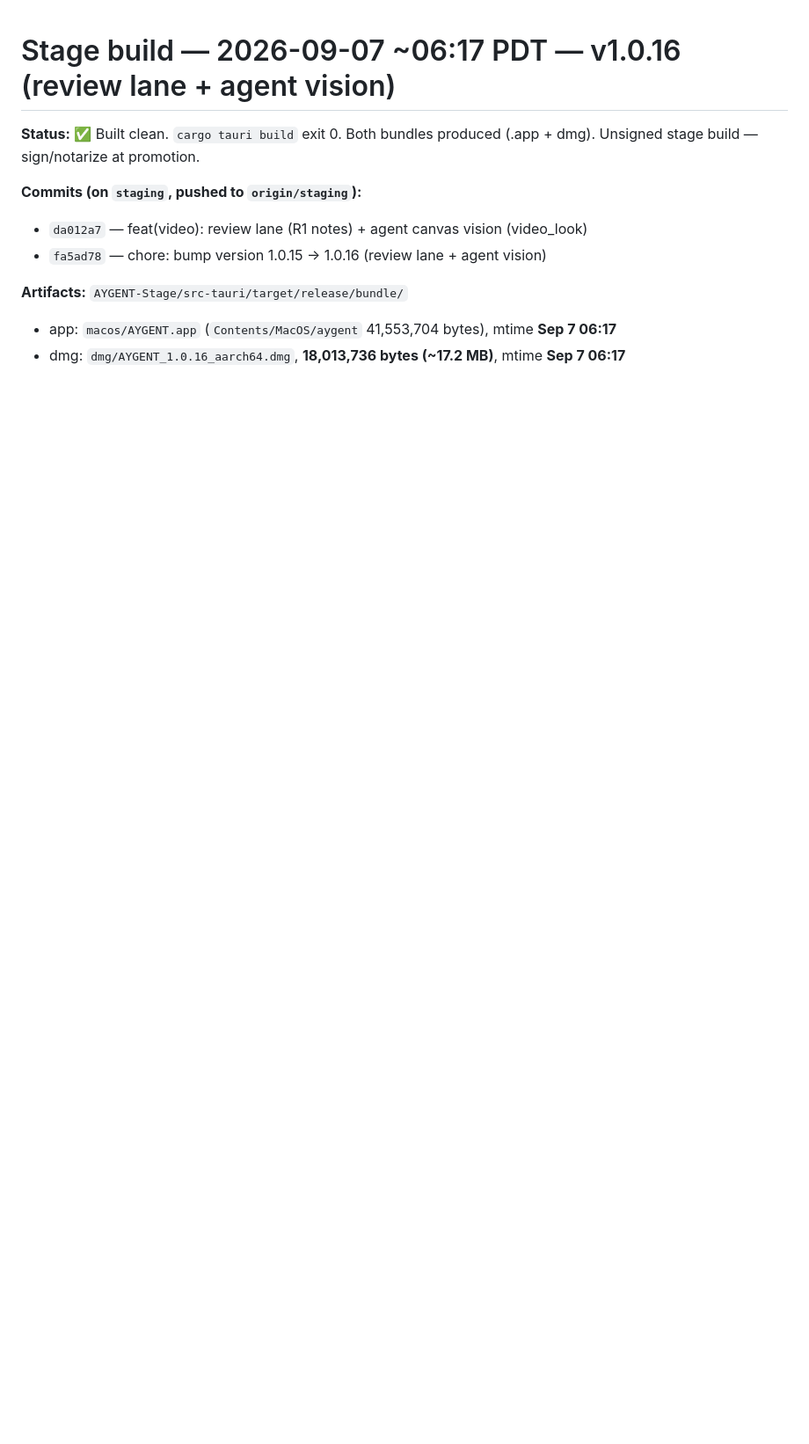
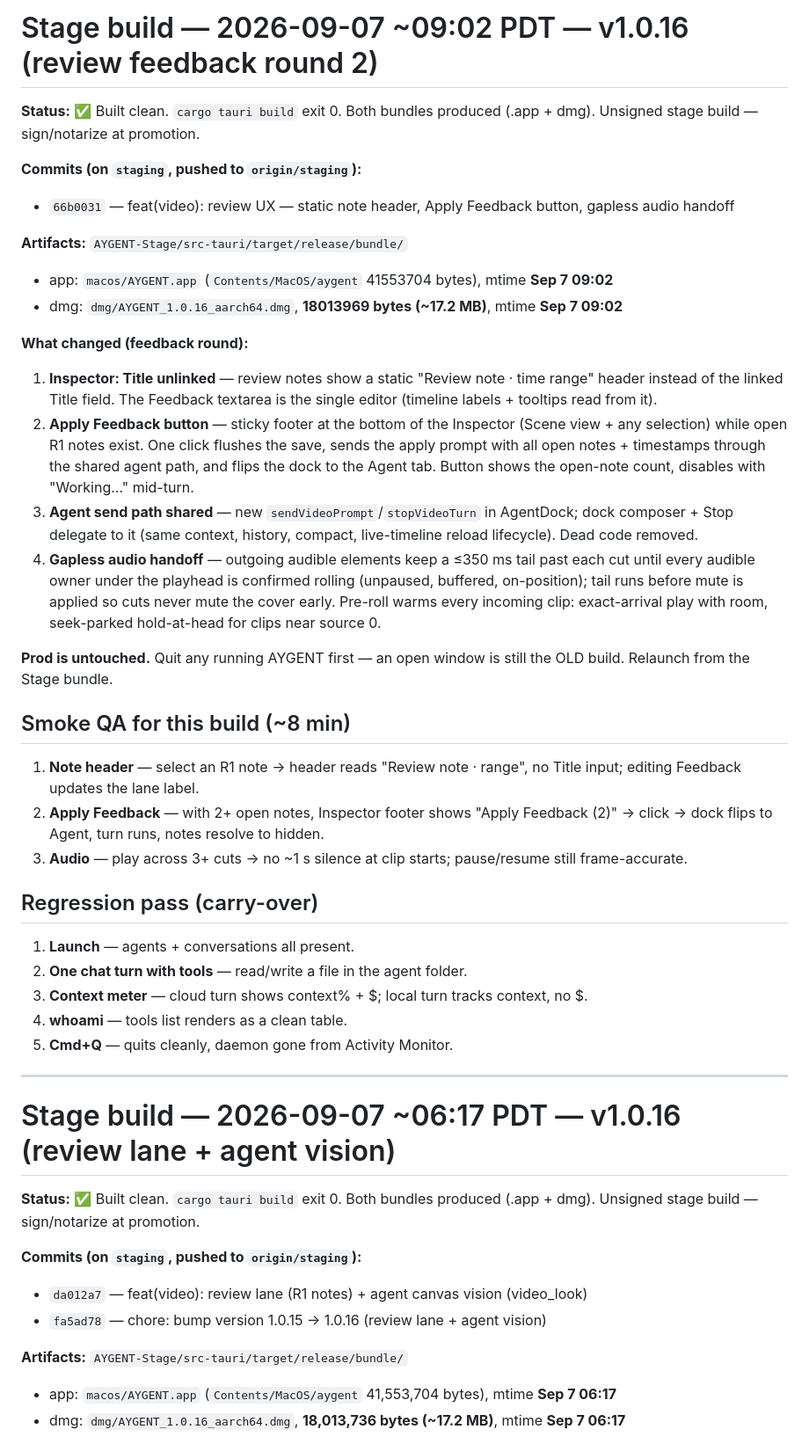
Before and after one commit to masonleetompkins/aygent-core, a Markdown page: STAGE-BUILD-NOTES.md, the part around the change. Shown at 88% size. Drawn GitHub-style; blank space fills up the shorter version.

Commit message:
docs: stage notes - v1.0.16 rebuild (review feedback round 2)

```diff
--- a/STAGE-BUILD-NOTES.md
+++ b/STAGE-BUILD-NOTES.md
@@ -1,3 +1,36 @@
+# Stage build — 2026-09-07 ~09:02 PDT — v1.0.16 (review feedback round 2)
+
+**Status:** ✅ Built clean. `cargo tauri build` exit 0. Both bundles produced (.app + dmg). Unsigned stage build — sign/notarize at promotion.
+
+**Commits (on `staging`, pushed to `origin/staging`):**
+- `66b0031` — feat(video): review UX — static note header, Apply Feedback button, gapless audio handoff
+
+**Artifacts:** `AYGENT-Stage/src-tauri/target/release/bundle/`
+- app: `macos/AYGENT.app` (`Contents/MacOS/aygent` 41553704 bytes), mtime **Sep 7 09:02**
+- dmg: `dmg/AYGENT_1.0.16_aarch64.dmg`, **18013969 bytes (~17.2 MB)**, mtime **Sep 7 09:02**
+
+**What changed (feedback round):**
+1. **Inspector: Title unlinked** — review notes show a static "Review note · time range" header instead of the linked Title field. The Feedback textarea is the single editor (timeline labels + tooltips read from it).
+2. **Apply Feedback button** — sticky footer at the bottom of the Inspector (Scene view + any selection) while open R1 notes exist. One click flushes the save, sends the apply prompt with all open notes + timestamps through the shared agent path, and flips the dock to the Agent tab. Button shows the open-note count, disables with "Working…" mid-turn.
+3. **Agent send path shared** — new `sendVideoPrompt`/`stopVideoTurn` in AgentDock; dock composer + Stop delegate to it (same context, history, compact, live-timeline reload lifecycle). Dead code removed.
+4. **Gapless audio handoff** — outgoing audible elements keep a ≤350 ms tail past each cut until every audible owner under the playhead is confirmed rolling (unpaused, buffered, on-position); tail runs before mute is applied so cuts never mute the cover early. Pre-roll warms every incoming clip: exact-arrival play with room, seek-parked hold-at-head for clips near source 0.
+
+**Prod is untouched.** Quit any running AYGENT first — an open window is still the OLD build. Relaunch from the Stage bundle.
+
+## Smoke QA for this build (~8 min)
+1. **Note header** — select an R1 note → header reads "Review note · range", no Title input; editing Feedback updates the lane label.
+2. **Apply Feedback** — with 2+ open notes, Inspector footer shows "Apply Feedback (2)" → click → dock flips to Agent, turn runs, notes resolve to hidden.
+3. **Audio** — play across 3+ cuts → no ~1 s silence at clip starts; pause/resume still frame-accurate.
+
+## Regression pass (carry-over)
+1. **Launch** — agents + conversations all present.
+2. **One chat turn with tools** — read/write a file in the agent folder.
+3. **Context meter** — cloud turn shows context% + $; local turn tracks context, no $.
+4. **whoami** — tools list renders as a clean table.
+5. **Cmd+Q** — quits cleanly, daemon gone from Activity Monitor.
+
+---
+
 # Stage build — 2026-09-07 ~06:17 PDT — v1.0.16 (review lane + agent vision)
 
 **Status:** ✅ Built clean. `cargo tauri build` exit 0. Both bundles produced (.app + dmg). Unsigned stage build — sign/notarize at promotion.
```
